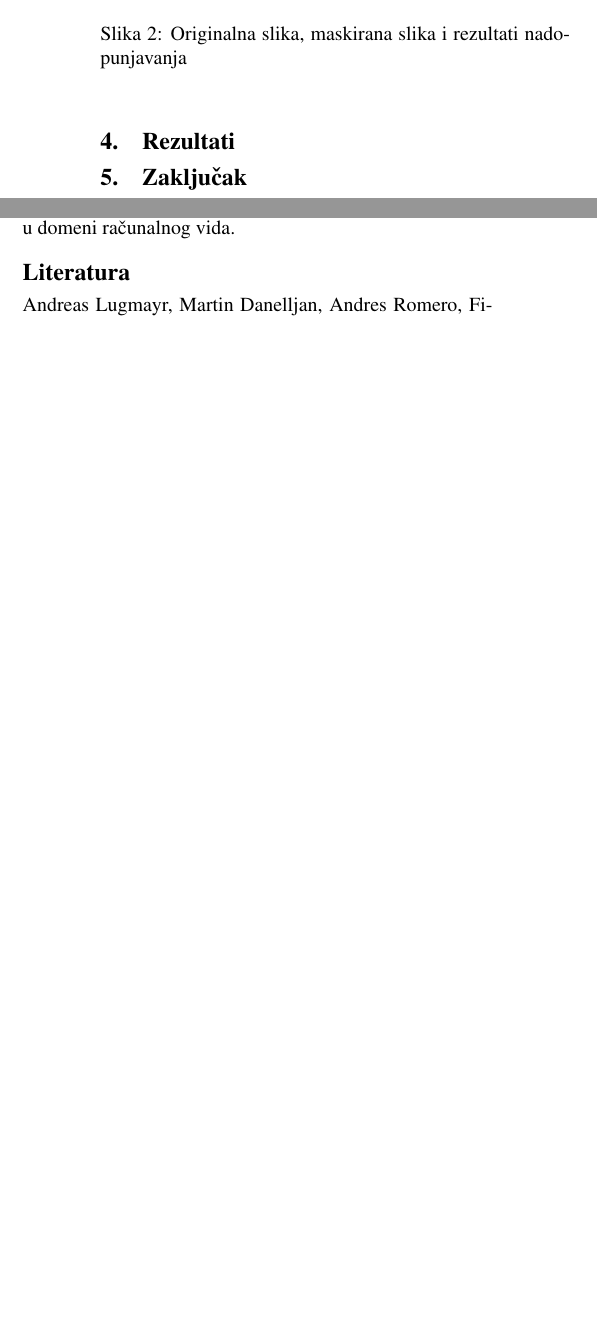
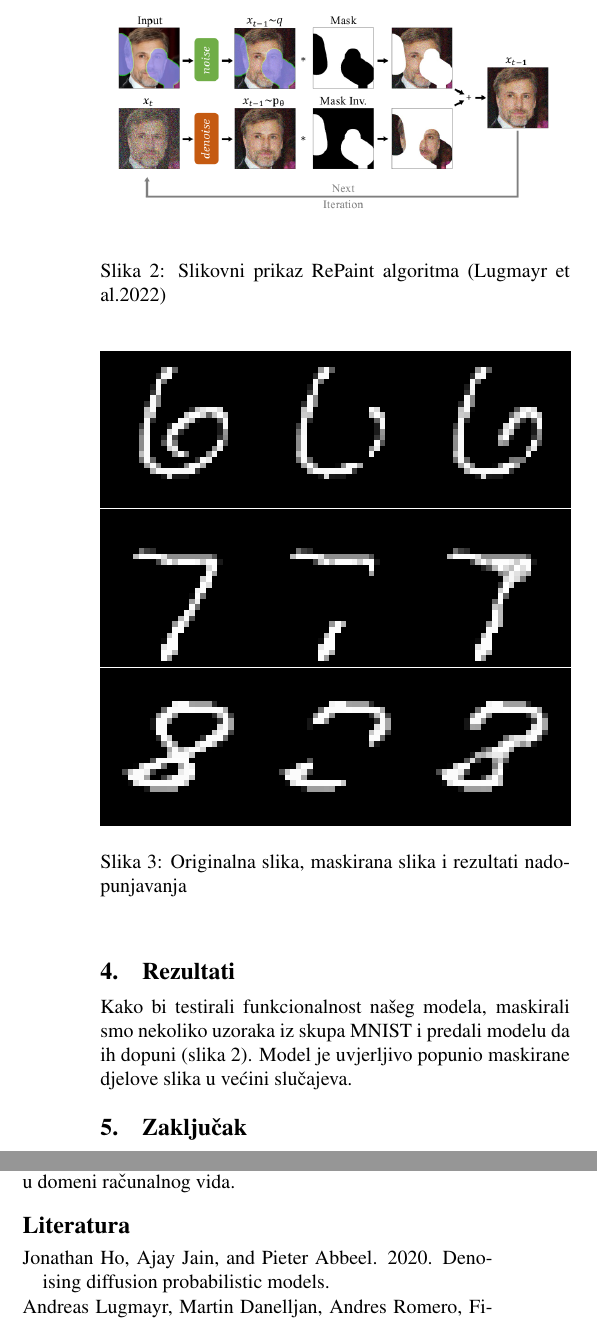
Before and after one commit to jerkosegvic/deep_2_project, a LaTeX document (report/report.tex, which reads report/report.bib): two parts of the columns of page 2 of 2, joined at a grey line, cut at the place of the change, the shorter picture padded with empty space. The pictures show the PDF file report/report.pdf that the author committed with the source.

Commit message:
Finish? report

```diff
--- a/report/report.bib
+++ b/report/report.bib
@@ -67,3 +67,8 @@
       primaryClass={cs.CV},
       url={https://arxiv.org/abs/1505.04597},
 }
+
+@misc{diffusion,
+      title={Denoising Diffusion Probabilistic Models},
+      author={Jonathan Ho and Ajay Jain and Pieter Abbeel},
+      year={2020},
--- a/report/report.tex
+++ b/report/report.tex
@@ -74,15 +74,24 @@ Algoritam funkcionira na sljedeći način. Vidljivi dio slike unaprijednim prola
 generiramo iz latentnog prostora do stanja $x_t \sim q_t$. Sada na nadopunjenu sliku primjenimo inverznu masku i ove dvije slike zbrojimo.
 Njihov zbroj jednak je novom "latentnom prostoru" iz kojeg generiramo novu nadopunjenu sliku. Ova iteracija se ponavlja dok se cijeli reverzni
 proces ne izvrši to jest do $t = 0$
+\begin{figure}
+	\begin{center}
+	\includegraphics[width=\columnwidth]{images/repaint.png}
+	\caption{Slikovni prikaz RePaint algoritma \cite{repaint}}
+	\label{fig:figure2}
+	\end{center}
+\end{figure}
 
 \section{Rezultati}
+Kako bi testirali funkcionalnost našeg modela, maskirali smo nekoliko uzoraka iz skupa MNIST i predali modelu da ih dopuni (slika 2).
+Model je uvjerljivo popunio maskirane djelove slika u većini slučajeva.
 \begin{figure}
 	\begin{center}
 	\includegraphics[width=\columnwidth]{../repaint_output/inpainted_combined_6.png}
 	\includegraphics[width=\columnwidth]{../repaint_output/inpainted_combined_7.png}
 	\includegraphics[width=\columnwidth]{../repaint_output/inpainted_combined_8.png}
 	\caption{Originalna slika, maskirana slika i rezultati nadopunjavanja}
-	\label{fig:figure1}
+	\label{fig:figure3}
 	\end{center}
 \end{figure}
 
```
Also changed, not shown: report/images/repaint.png (added), report/report.bbl, report/report.pdf, report/report.bib (5 more changed lines), report/report.tex (2 more changed lines), 6 other files.
